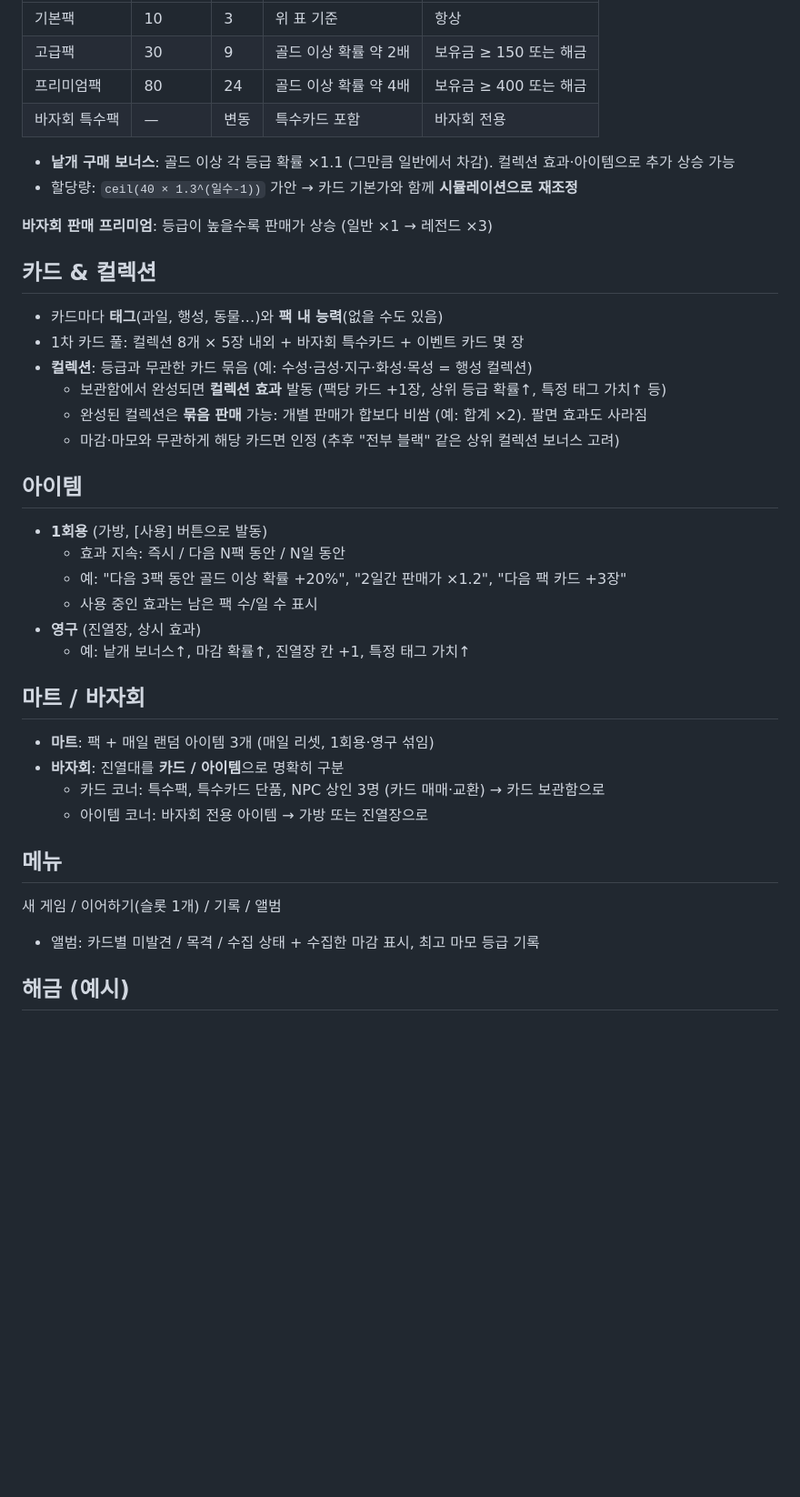
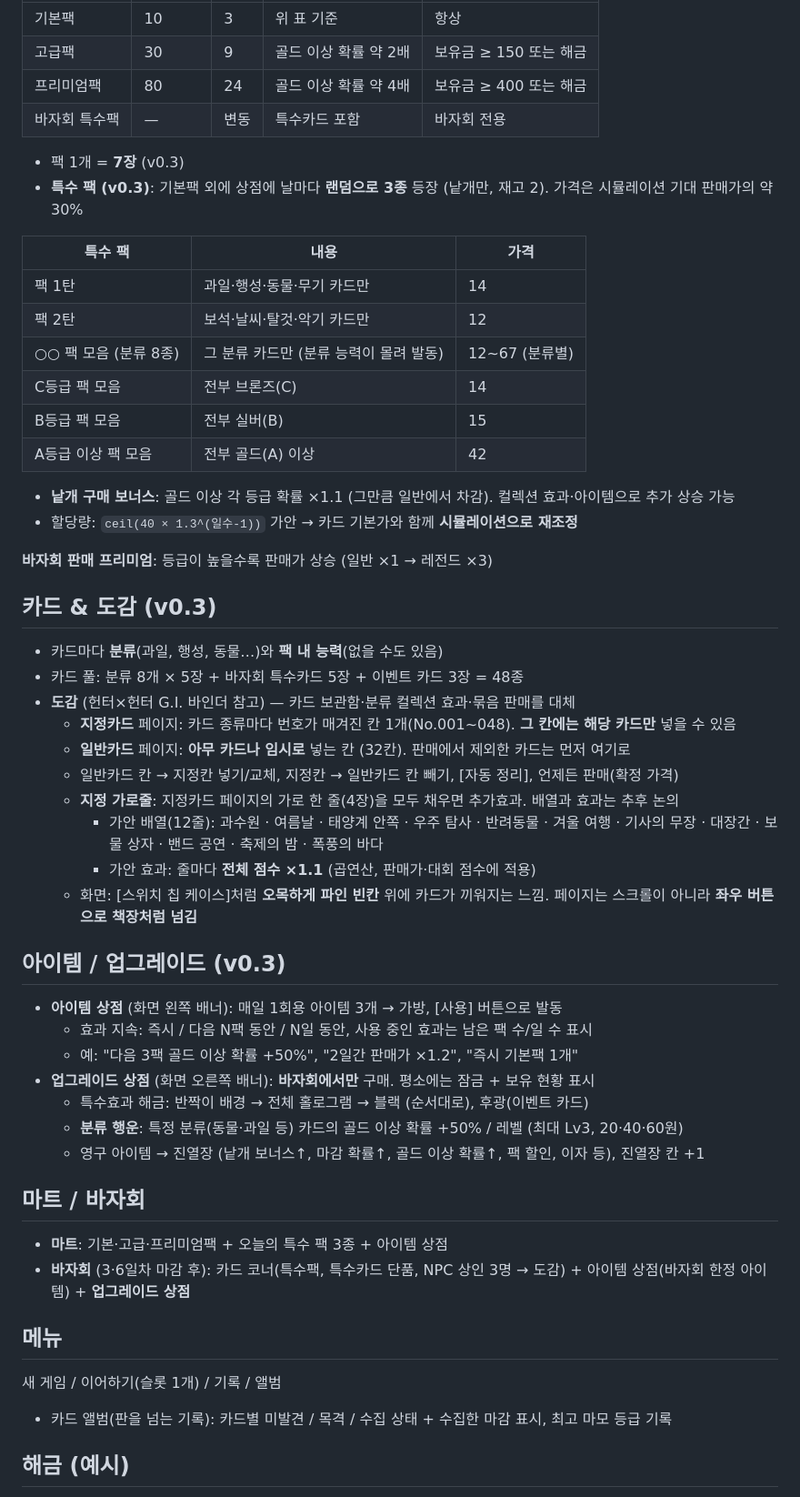
Before and after one commit to agihuimini/cardpack, a Markdown page: DESIGN.md, the part around one of its changes. Shown at 91% size. Drawn GitHub-style; blank space fills up the shorter version.

Commit message:
설계 메모 v0.3: 7장 팩, 주간 일정·대회, 도감, 업그레이드, 특수 팩, 확률 하향 Co-Authored-By: Claude Opus 5.5 <noreply@anthropic.com> Claude-Session: https://claude.ai/code/session_01XEx9qGmtk6gruB2Ps741e2

```diff
--- a/DESIGN.md
+++ b/DESIGN.md
@@ -160,40 +173,55 @@
 | 프리미엄팩 | 80 | 24 | 골드 이상 확률 약 4배 | 보유금 ≥ 400 또는 해금 |
 | 바자회 특수팩 | — | 변동 | 특수카드 포함 | 바자회 전용 |
 
+- 팩 1개 = **7장** (v0.3)
+- **특수 팩 (v0.3)**: 기본팩 외에 상점에 날마다 **랜덤으로 3종** 등장 (낱개만, 재고 2). 가격은 시뮬레이션 기대 판매가의 약 30%
+
+| 특수 팩 | 내용 | 가격 |
+|--------|------|-----|
+| 팩 1탄 | 과일·행성·동물·무기 카드만 | 14 |
+| 팩 2탄 | 보석·날씨·탈것·악기 카드만 | 12 |
+| ○○ 팩 모음 (분류 8종) | 그 분류 카드만 (분류 능력이 몰려 발동) | 12~67 (분류별) |
+| C등급 팩 모음 | 전부 브론즈(C) | 14 |
+| B등급 팩 모음 | 전부 실버(B) | 15 |
+| A등급 이상 팩 모음 | 전부 골드(A) 이상 | 42 |
+
 - **낱개 구매 보너스**: 골드 이상 각 등급 확률 ×1.1 (그만큼 일반에서 차감). 컬렉션 효과·아이템으로 추가 상승 가능
 - 할당량: `ceil(40 × 1.3^(일수-1))` 가안 → 카드 기본가와 함께 **시뮬레이션으로 재조정**
 
 **바자회 판매 프리미엄**: 등급이 높을수록 판매가 상승 (일반 ×1 → 레전드 ×3)
 
-## 카드 & 컬렉션
+## 카드 & 도감 (v0.3)
 
-- 카드마다 **태그**(과일, 행성, 동물…)와 **팩 내 능력**(없을 수도 있음)
-- 1차 카드 풀: 컬렉션 8개 × 5장 내외 + 바자회 특수카드 + 이벤트 카드 몇 장
-- **컬렉션**: 등급과 무관한 카드 묶음 (예: 수성·금성·지구·화성·목성 = 행성 컬렉션)
-  - 보관함에서 완성되면 **컬렉션 효과** 발동 (팩당 카드 +1장, 상위 등급 확률↑, 특정 태그 가치↑ 등)
-  - 완성된 컬렉션은 **묶음 판매** 가능: 개별 판매가 합보다 비쌈 (예: 합계 ×2). 팔면 효과도 사라짐
-  - 마감·마모와 무관하게 해당 카드면 인정 (추후 "전부 블랙" 같은 상위 컬렉션 보너스 고려)
+- 카드마다 **분류**(과일, 행성, 동물…)와 **팩 내 능력**(없을 수도 있음)
+- 카드 풀: 분류 8개 × 5장 + 바자회 특수카드 5장 + 이벤트 카드 3장 = 48종
+- **도감** (헌터×헌터 G.I. 바인더 참고) — 카드 보관함·분류 컬렉션 효과·묶음 판매를 대체
+  - **지정카드** 페이지: 카드 종류마다 번호가 매겨진 칸 1개(No.001~048). **그 칸에는 해당 카드만** 넣을 수 있음
+  - **일반카드** 페이지: **아무 카드나 임시로** 넣는 칸 (32칸). 판매에서 제외한 카드는 먼저 여기로
+  - 일반카드 칸 → 지정칸 넣기/교체, 지정칸 → 일반카드 칸 빼기, [자동 정리], 언제든 판매(확정 가격)
+  - **지정 가로줄**: 지정카드 페이지의 가로 한 줄(4장)을 모두 채우면 추가효과. 배열과 효과는 추후 논의
+    - 가안 배열(12줄): 과수원 · 여름날 · 태양계 안쪽 · 우주 탐사 · 반려동물 · 겨울 여행 · 기사의 무장 · 대장간 · 보물 상자 · 밴드 공연 · 축제의 밤 · 폭풍의 바다
+    - 가안 효과: 줄마다 **전체 점수 ×1.1** (곱연산, 판매가·대회 점수에 적용)
+  - 화면: [스위치 칩 케이스]처럼 **오목하게 파인 빈칸** 위에 카드가 끼워지는 느낌. 페이지는 스크롤이 아니라 **좌우 버튼으로 책장처럼 넘김**
 
-## 아이템
+## 아이템 / 업그레이드 (v0.3)
 
-- **1회용** (가방, [사용] 버튼으로 발동)
-  - 효과 지속: 즉시 / 다음 N팩 동안 / N일 동안
-  - 예: "다음 3팩 동안 골드 이상 확률 +20%", "2일간 판매가 ×1.2", "다음 팩 카드 +3장"
-  - 사용 중인 효과는 남은 팩 수/일 수 표시
-- **영구** (진열장, 상시 효과)
-  - 예: 낱개 보너스↑, 마감 확률↑, 진열장 칸 +1, 특정 태그 가치↑
+- **아이템 상점** (화면 왼쪽 배너): 매일 1회용 아이템 3개 → 가방, [사용] 버튼으로 발동
+  - 효과 지속: 즉시 / 다음 N팩 동안 / N일 동안, 사용 중인 효과는 남은 팩 수/일 수 표시
+  - 예: "다음 3팩 골드 이상 확률 +50%", "2일간 판매가 ×1.2", "즉시 기본팩 1개"
+- **업그레이드 상점** (화면 오른쪽 배너): **바자회에서만** 구매. 평소에는 잠금 + 보유 현황 표시
+  - 특수효과 해금: 반짝이 배경 → 전체 홀로그램 → 블랙 (순서대로), 후광(이벤트 카드)
+  - **분류 행운**: 특정 분류(동물·과일 등) 카드의 골드 이상 확률 +50% / 레벨 (최대 Lv3, 20·40·60원)
+  - 영구 아이템 → 진열장 (낱개 보너스↑, 마감 확률↑, 골드 이상 확률↑, 팩 할인, 이자 등), 진열장 칸 +1
 
 ## 마트 / 바자회
 
-- **마트**: 팩 + 매일 랜덤 아이템 3개 (매일 리셋, 1회용·영구 섞임)
-- **바자회**: 진열대를 **카드 / 아이템**으로 명확히 구분
-  - 카드 코너: 특수팩, 특수카드 단품, NPC 상인 3명 (카드 매매·교환) → 카드 보관함으로
-  - 아이템 코너: 바자회 전용 아이템 → 가방 또는 진열장으로
+- **마트**: 기본·고급·프리미엄팩 + 오늘의 특수 팩 3종 + 아이템 상점
+- **바자회** (3·6일차 마감 후): 카드 코너(특수팩, 특수카드 단품, NPC 상인 3명 → 도감) + 아이템 상점(바자회 한정 아이템) + **업그레이드 상점**
 
 ## 메뉴
 
 새 게임 / 이어하기(슬롯 1개) / 기록 / 앨범
-- 앨범: 카드별 미발견 / 목격 / 수집 상태 + 수집한 마감 표시, 최고 마모 등급 기록
+- 카드 앨범(판을 넘는 기록): 카드별 미발견 / 목격 / 수집 상태 + 수집한 마감 표시, 최고 마모 등급 기록
 
 ## 해금 (예시)
 
```
Also changed, not shown: other parts of DESIGN.md (+46 -33 lines).
